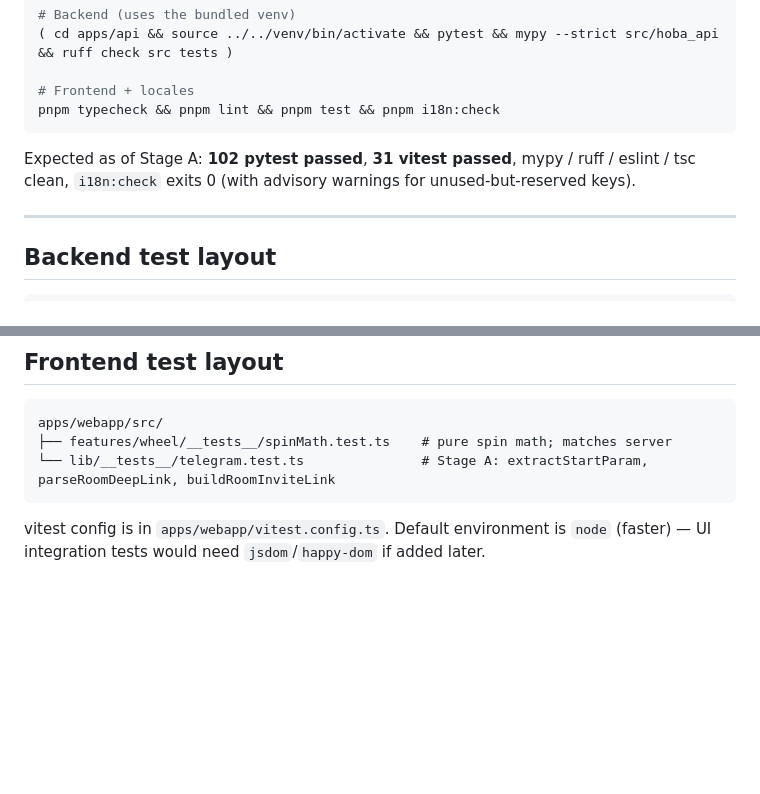
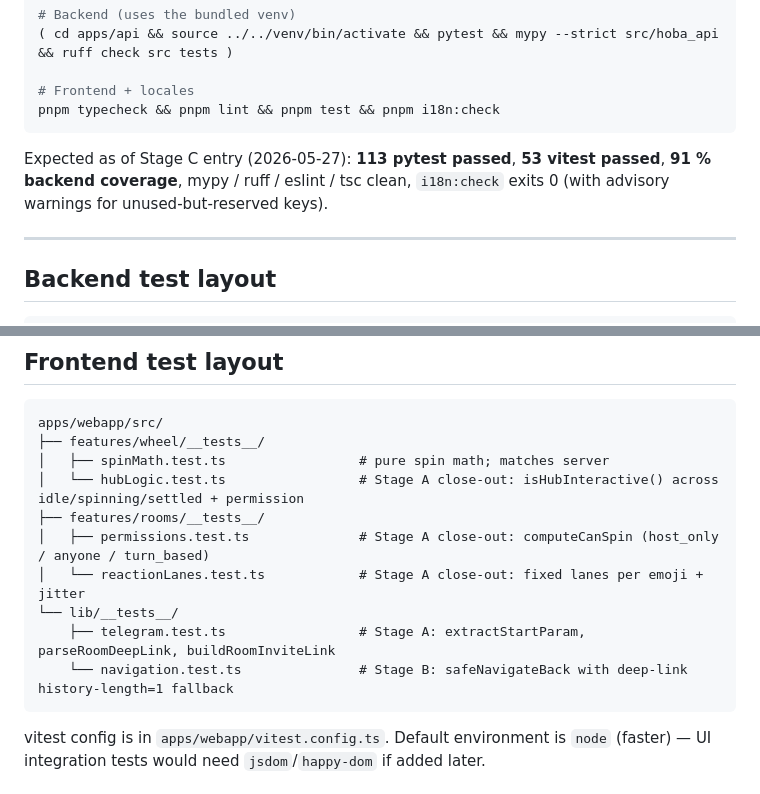
Before and after one commit to vyahello/hoba, a Markdown page: docs/testing.md, 2 parts joined by grey strips. Rendered like a GitHub page; blank space fills up the shorter version.

Commit message:
docs: reconcile drift after Stage C (development cloudflared note + testing test layout/counts)

````diff
--- a/docs/testing.md
+++ b/docs/testing.md
@@ -35,7 +35,7 @@ cd /home/kali/hoba
 pnpm typecheck && pnpm lint && pnpm test && pnpm i18n:check
 ```
 
-Expected as of Stage A: **102 pytest passed**, **31 vitest passed**, mypy / ruff / eslint / tsc clean, `i18n:check` exits 0 (with advisory warnings for unused-but-reserved keys).
+Expected as of Stage C entry (2026-05-27): **113 pytest passed**, **53 vitest passed**, **91 % backend coverage**, mypy / ruff / eslint / tsc clean, `i18n:check` exits 0 (with advisory warnings for unused-but-reserved keys).
 
 ---
 
@@ -103,8 +103,15 @@ pytest --no-cov                                        # skip the coverage gate
 
 ```
 apps/webapp/src/
-├── features/wheel/__tests__/spinMath.test.ts    # pure spin math; matches server
-└── lib/__tests__/telegram.test.ts               # Stage A: extractStartParam, parseRoomDeepLink, buildRoomInviteLink
+├── features/wheel/__tests__/
+│   ├── spinMath.test.ts                 # pure spin math; matches server
+│   └── hubLogic.test.ts                 # Stage A close-out: isHubInteractive() across idle/spinning/settled + permission
+├── features/rooms/__tests__/
+│   ├── permissions.test.ts              # Stage A close-out: computeCanSpin (host_only / anyone / turn_based)
+│   └── reactionLanes.test.ts            # Stage A close-out: fixed lanes per emoji + jitter
+└── lib/__tests__/
+    ├── telegram.test.ts                 # Stage A: extractStartParam, parseRoomDeepLink, buildRoomInviteLink
+    └── navigation.test.ts               # Stage B: safeNavigateBack with deep-link history-length=1 fallback
 ```
 
 vitest config is in `apps/webapp/vitest.config.ts`. Default environment is `node` (faster) — UI integration tests would need `jsdom`/`happy-dom` if added later.
````
Also changed, not shown: docs/development.md (+1 -1 lines).
